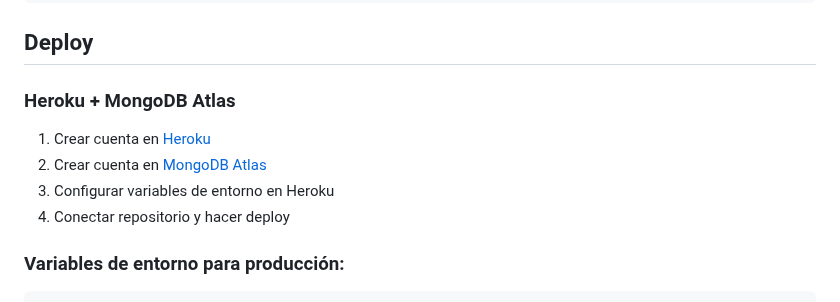
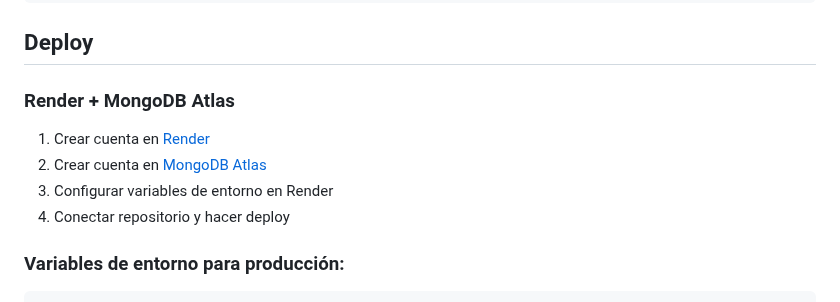
Before and after one commit to liz-karen/ADA_Hair_Salon_API, a Markdown page: README.md, the part around the change. Rendered like a GitHub page.

```diff
--- a/README.md
+++ b/README.md
@@ -167,10 +167,10 @@ Authorization: Bearer <tu-token>
 
 ##  Deploy
 
-### Heroku + MongoDB Atlas
-1. Crear cuenta en [Heroku](https://www.heroku.com/)
+### Render + MongoDB Atlas
+1. Crear cuenta en [Render](https://render.com/)
 2. Crear cuenta en [MongoDB Atlas](https://www.mongodb.com/cloud/atlas/)
-3. Configurar variables de entorno en Heroku
+3. Configurar variables de entorno en Render
 4. Conectar repositorio y hacer deploy
 
 ### Variables de entorno para producción:
```
